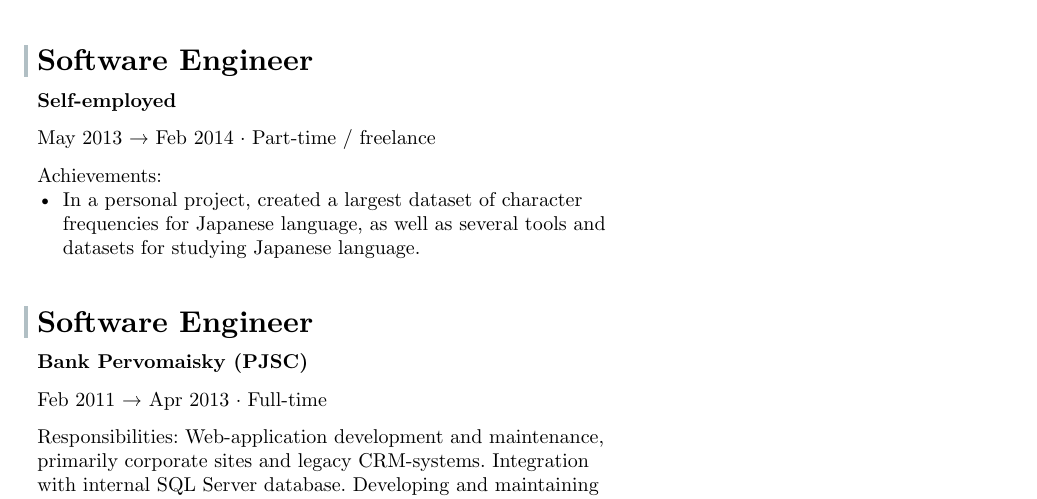
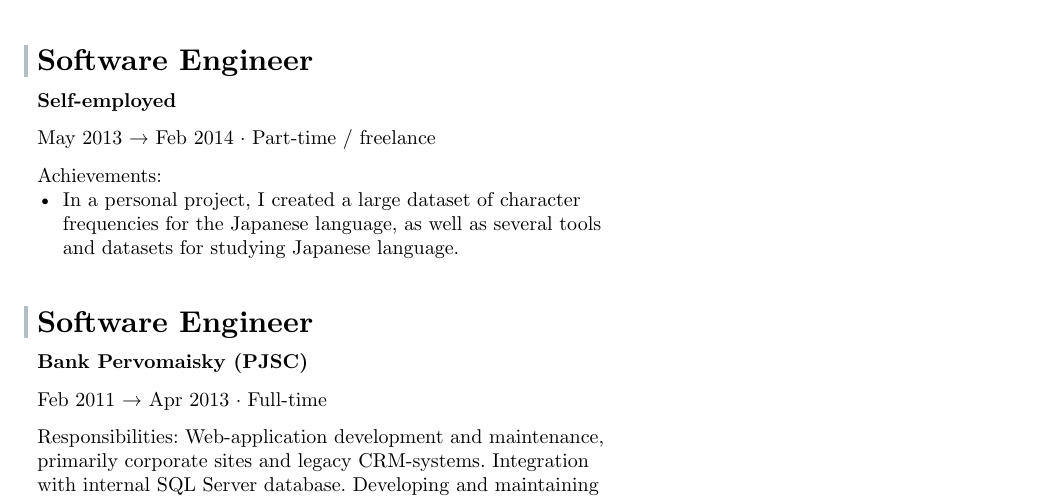
Before and after one commit to scriptin/cv, a Typst document (src/main.typ, which reads src/work.typ): part of page 2 of 3, cut so that both start at the same text. Compiled offline with Typst 0.15.

Commit message:
Orthography fixes

```diff
--- a/src/work.typ
+++ b/src/work.typ
@@ -86,7 +86,7 @@
   type: [Part-time / freelance],
 )[
   Achievements:
-  - In a personal project, created a largest dataset of character frequencies for Japanese language,
+  - In a personal project, I created a large dataset of character frequencies for the Japanese language,
     as well as several tools and datasets for studying Japanese language.
 ]
 
```
